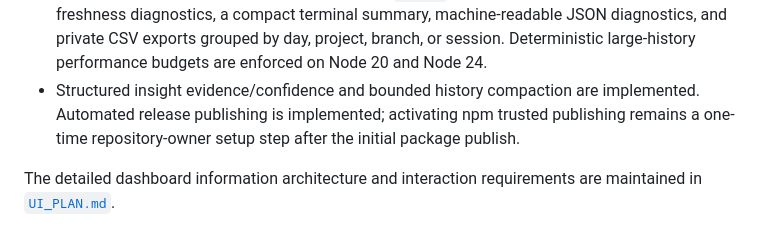
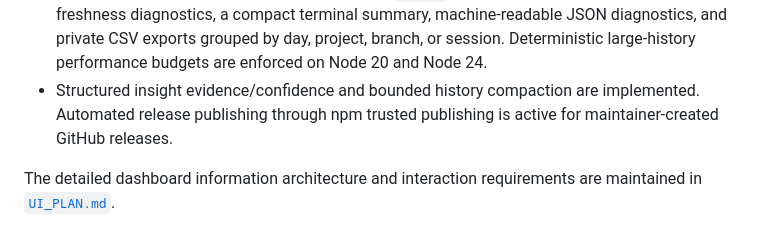
Before and after one commit to Sabeekhann/cc-token-meter, a Markdown page: docs/V2_PLAN.md, the part around the change. GitHub-like rendering.

Commit message:
chore(release): prepare v1.1.0

```diff
--- a/docs/V2_PLAN.md
+++ b/docs/V2_PLAN.md
@@ -130,9 +130,8 @@ and offline run are covered by automated checks.
   project, branch, or session. Deterministic large-history performance budgets
   are enforced on Node 20 and Node 24.
 - Structured insight evidence/confidence and bounded history compaction are
-  implemented. Automated release publishing is implemented; activating npm
-  trusted publishing remains a one-time repository-owner setup step after the
-  initial package publish.
+  implemented. Automated release publishing through npm trusted publishing is
+  active for maintainer-created GitHub releases.
 
 The detailed dashboard information architecture and interaction requirements
 are maintained in [`UI_PLAN.md`](UI_PLAN.md).
```
